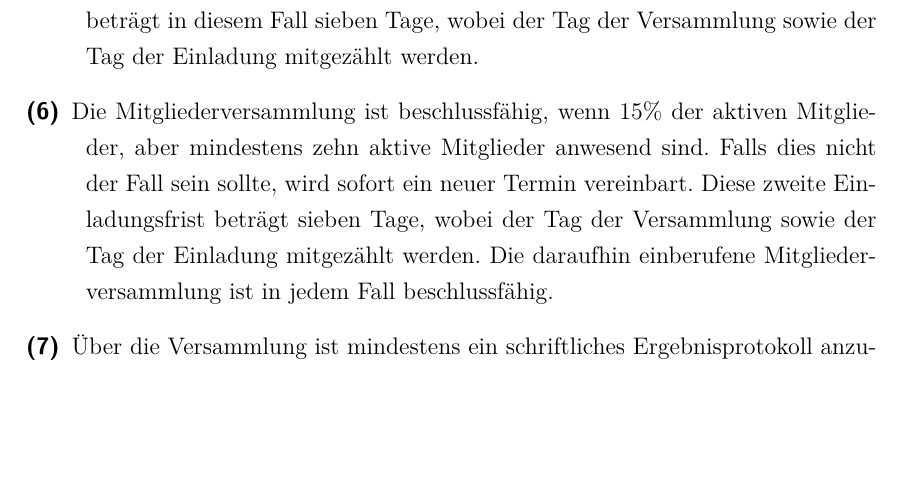
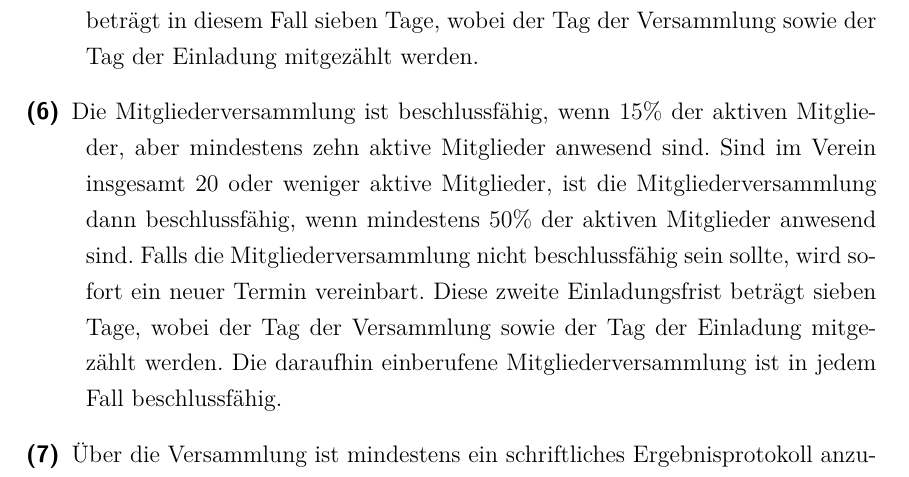
Before and after one commit to Hybr1s/satzungen, a LaTeX document (tex HaSi Satzung/HaSi20-Satzung.tex): part of page 6 of 7, cut so that both start at the same text, the shorter picture padded with empty space. Compiled offline with XeLaTeX.

Commit message:
Kleine Änderung an der beschlussfähigkeit auf Anregung von Tjabo

```diff
--- a/tex HaSi Satzung/HaSi20-Satzung.tex
+++ b/tex HaSi Satzung/HaSi20-Satzung.tex
@@ -235,7 +235,9 @@ www.hasi.it
 \item[(3)] Die ordentliche Mitgliederversammlung findet mindestens einmal jährlich statt.
 \item[(4)] Die Einladung zur ordentlichen Mitgliederversammlung erfolgt durch den Vorstand in Textform. Die Einladungsfrist beträgt 21 Tage, wobei der Tag der Versammlung sowie der Tag der Einladung mitgezählt sind.
 \item[(5)] Auf Antrag von wenigsten einem Sechstel der stimmberechtigten Mitglieder oder auf Beschluss des Vorstandes, ist durch den Vorstand binnen sechs Wochen eine außerordentliche Mitgliederversammlung abzuhalten. Die Einladungsfrist beträgt in diesem Fall sieben Tage, wobei der Tag der Versammlung sowie der Tag der Einladung mitgezählt werden.
-\item[(6)] Die Mitgliederversammlung ist beschlussfähig, wenn 15\% der aktiven Mitglieder, aber mindestens zehn aktive Mitglieder anwesend sind. Falls dies nicht der Fall sein sollte, wird sofort ein neuer Termin vereinbart. Diese zweite Einladungsfrist beträgt sieben Tage, wobei der Tag der Versammlung sowie der Tag der Einladung mitgezählt werden. Die daraufhin einberufene Mitgliederversammlung ist in jedem Fall beschlussfähig.
+\item[(6)] Die Mitgliederversammlung ist beschlussfähig, wenn 15\% der aktiven Mitglieder, aber mindestens zehn aktive Mitglieder anwesend sind.
+Sind im Verein insgesamt 20 oder weniger aktive Mitglieder, ist die Mitgliederversammlung dann beschlussfähig, wenn mindestens 50\% der aktiven Mitglieder anwesend sind.
+Falls die Mitgliederversammlung nicht beschlussfähig sein sollte, wird sofort ein neuer Termin vereinbart. Diese zweite Einladungsfrist beträgt sieben Tage, wobei der Tag der Versammlung sowie der Tag der Einladung mitgezählt werden. Die daraufhin einberufene Mitgliederversammlung ist in jedem Fall beschlussfähig.
 \item[(7)] Über die Versammlung ist mindestens ein schriftliches Ergebnisprotokoll anzufertigen. Das Protokoll wird von der Protokollführung und/oder der Versammlungsleitung unterschrieben.
 \item[(8)] Die Mitgliederversammlung fasst ihre Beschlüsse grundsätzlich mit relativer Mehrheit in offener Abstimmung. Stimmenthaltungen bleiben ohne Wirkung. Ausschluss von Mitgliedern, Beschlüsse über Satzungsänderungen und Auflösung des Vereins erfordern mindestens doppelt so viele gültige Ja-Stimmen wie Nein-Stimmen. Auf Wunsch mindestens eines stimmberechtigten Mitglieds ist geheim abzustimmen.
 
```
